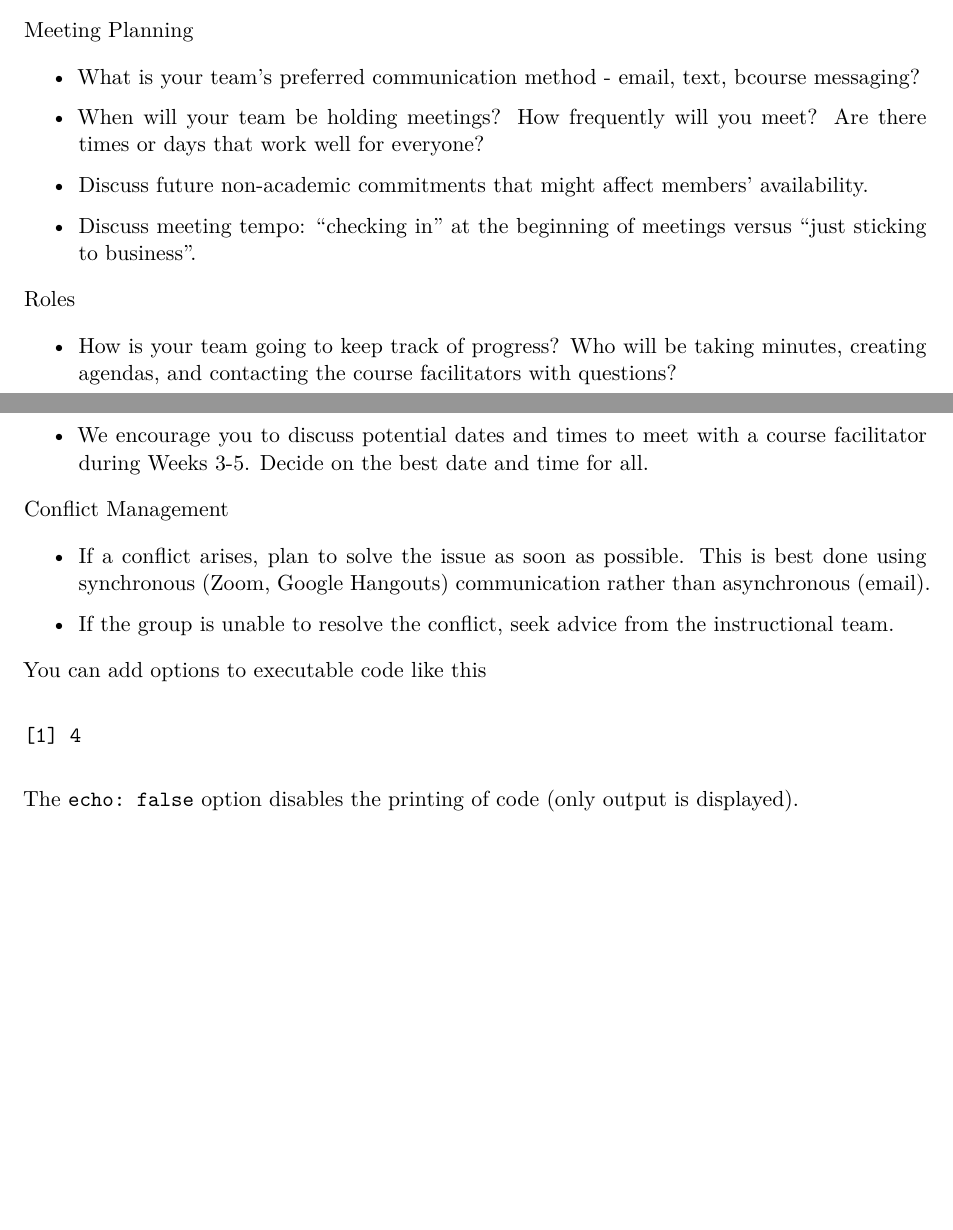
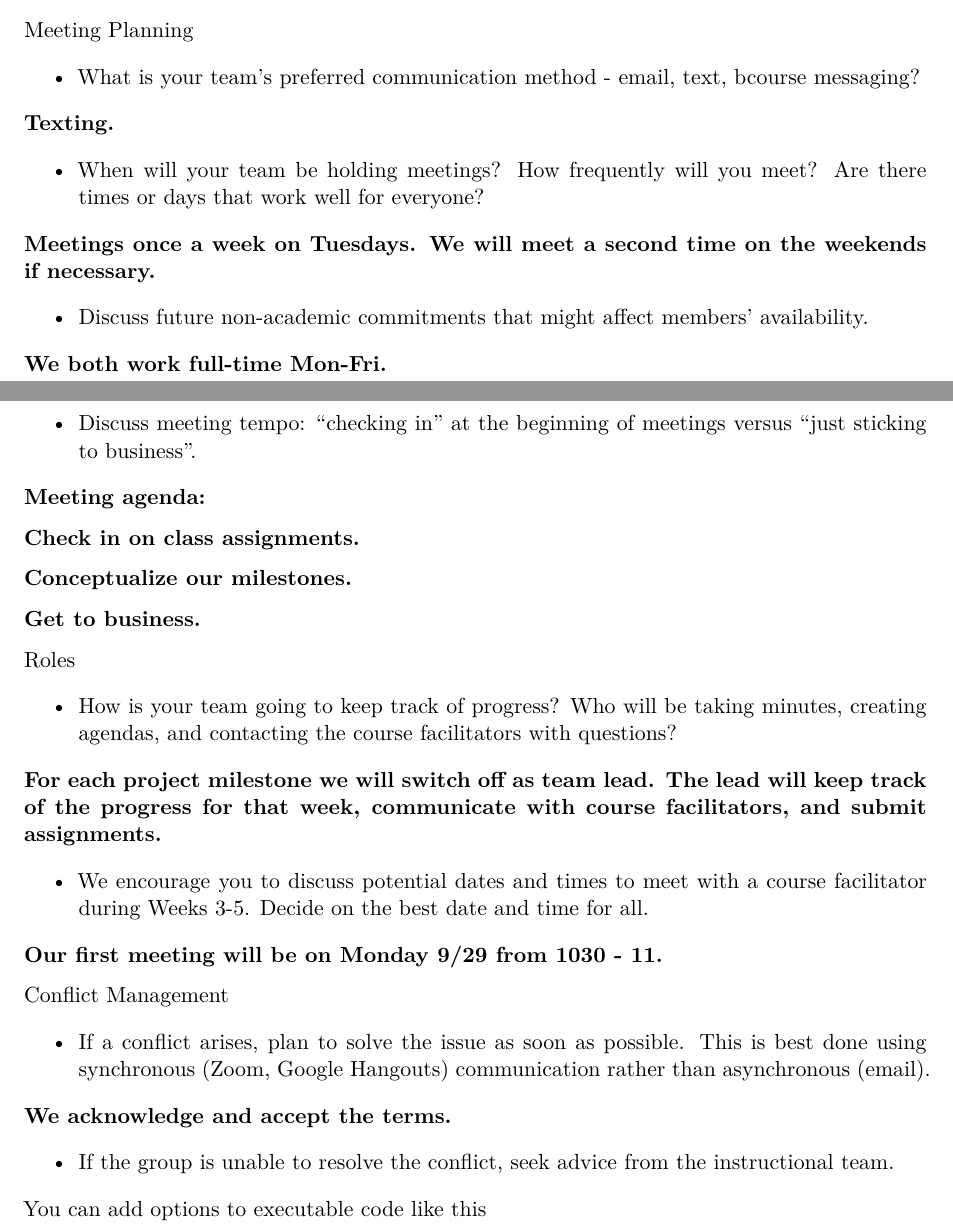
Before and after one commit to nilsonpalma/infectious_disease_outbreak, a Quarto document (reports/milestone1.qmd): two parts of pages 1 and 2 of 2, joined at a grey line, cut so that both start at the same text, the shorter picture padded with empty space. Rendered offline with R 4.5, knitr and Pandoc in place of Quarto, then LaTeX, with nearby package versions.

Commit message:
Roles and Responsibilities.

````diff
--- a/reports/milestone1.qmd
+++ b/reports/milestone1.qmd
@@ -38,7 +38,11 @@ Meeting Planning
 
 -   What is your team's preferred communication method - email, text, bcourse messaging?
 
+**Texting.**
+
 -   When will your team be holding meetings? How frequently will you meet? Are there times or days that work well for everyone?
+
+**Meetings once a week on Tuesdays. We will meet a second time on the weekends if necessary.**
 
 -   Discuss future non-academic commitments that might affect members' availability.
 
@@ -45,26 +51,29 @@ Meeting Planning
 -   Discuss meeting tempo: “checking in” at the beginning of meetings versus “just sticking to business”.
+
+**Meeting agenda:**
+
+**Check in on class assignments.**
+
+**Conceptualize our milestones.**
+
+**Get to business.**
 
 Roles
 
 -   How is your team going to keep track of progress? Who will be taking minutes, creating agendas, and contacting the course facilitators with questions?
 
+**For each project milestone we will switch off as team lead. The lead will keep track of the progress for that week, communicate with course facilitators, and submit assignments.**
+
 -   We encourage you to discuss potential dates and times to meet with a course facilitator during Weeks 3-5. Decide on the best date and time for all.
+
+**Our first meeting will be on Monday 9/29 from 1030 - 11.**
 
 Conflict Management
 
 -   If a conflict arises, plan to solve the issue as soon as possible. This is best done using synchronous (Zoom, Google Hangouts) communication rather than asynchronous (email).
 
+**We acknowledge and accept the terms.**
+
 -   If the group is unable to resolve the conflict, seek advice from the instructional team.
 
-```{r}
-
-```
-
 You can add options to executable code like this
-
-```{r}
-#| echo: false
-2 * 2
-```
-
-The `echo: false` option disables the printing of code (only output is displayed).
````
Also changed, not shown: reports/milestone1.qmd (2 more changed lines).
